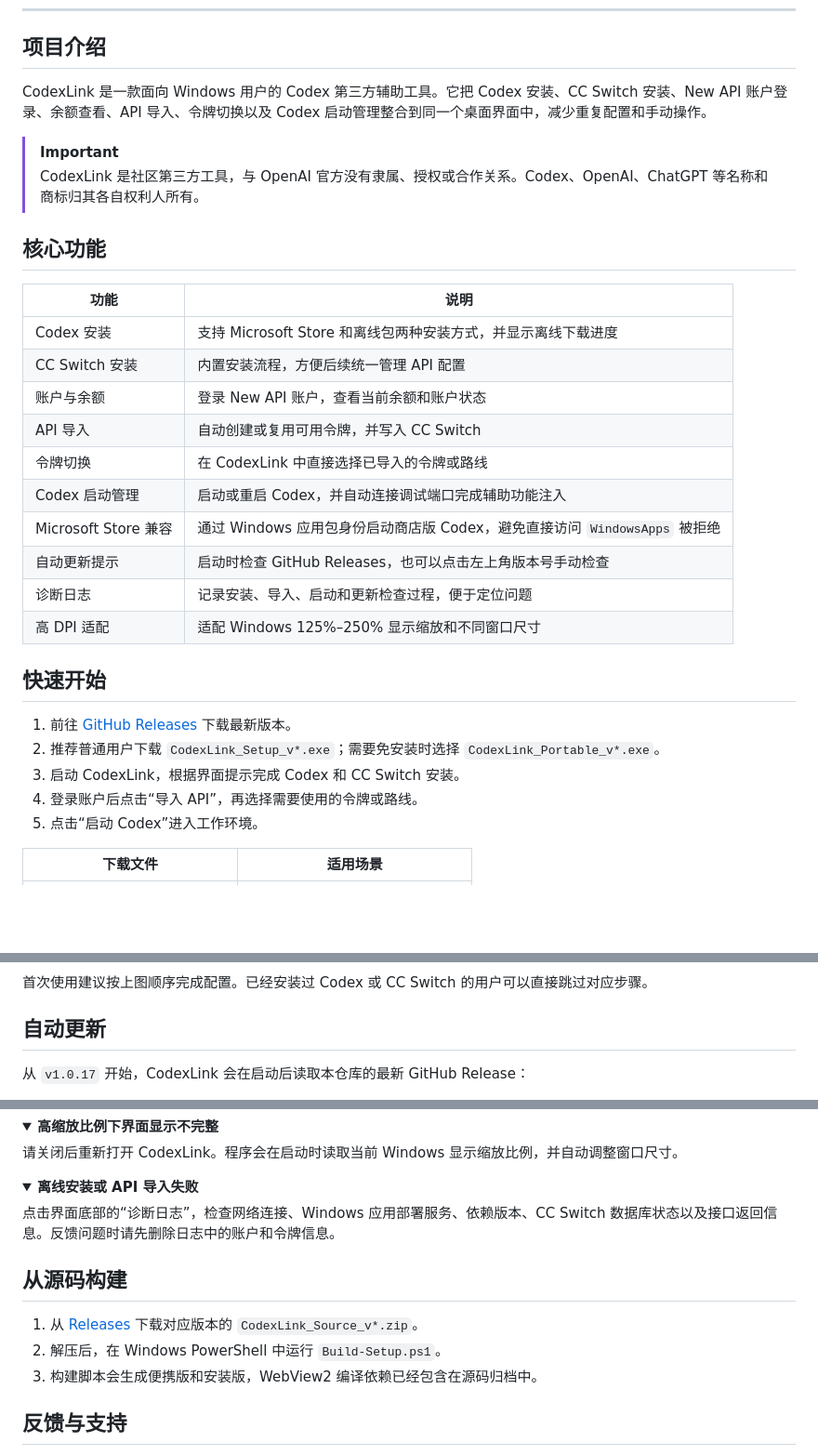
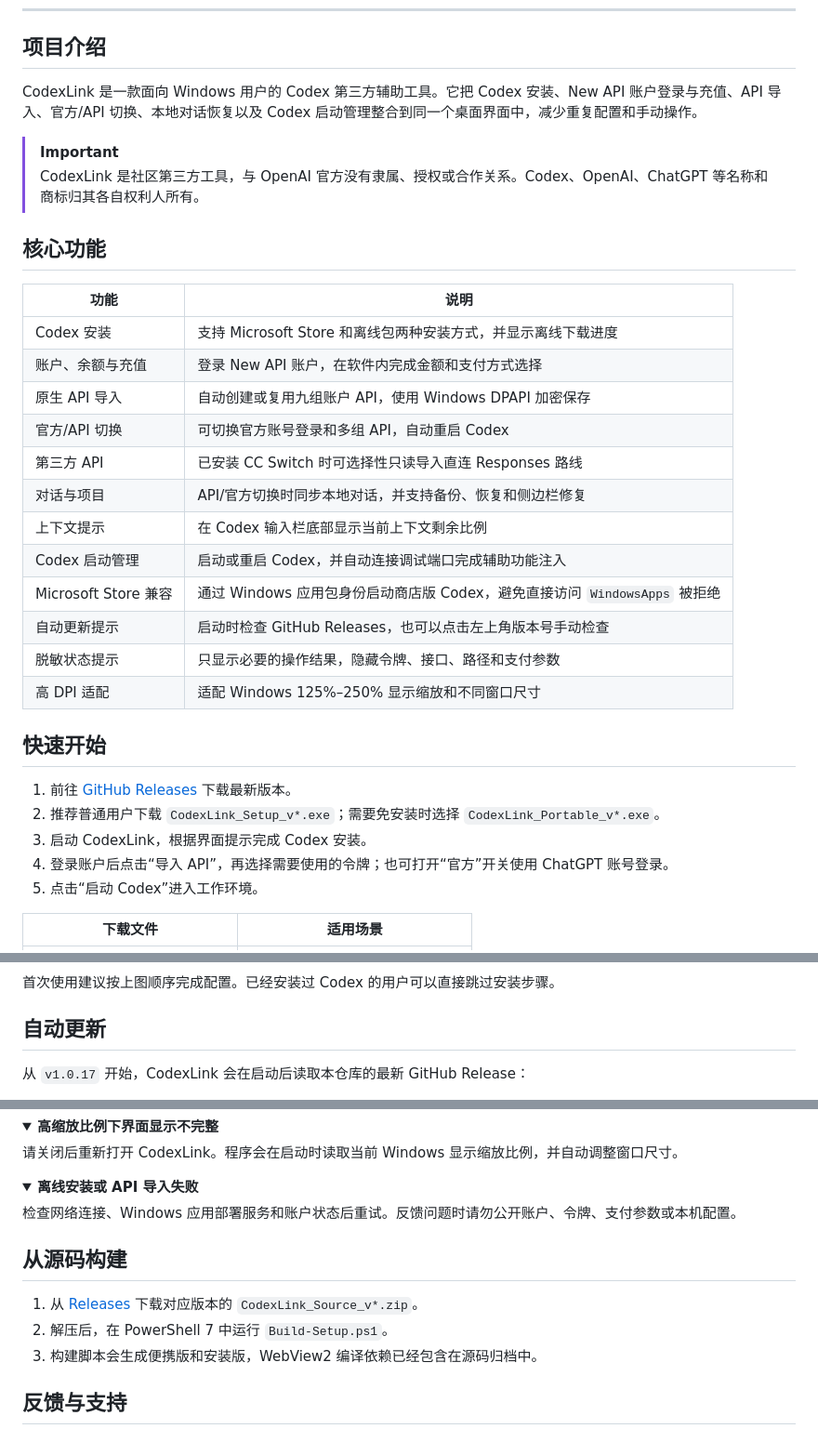
Before and after one commit to Baorongxs/CodexLink, a Markdown page: README.md, 3 parts joined by grey strips. Shown at 93% size. Drawn GitHub-style; folded sections open; blank space fills up the shorter version.

Commit message:
发布 CodexLink v1.0.22

````diff
--- a/README.md
+++ b/README.md
@@ -20,7 +20,7 @@
 
 ## 项目介绍
 
-CodexLink 是一款面向 Windows 用户的 Codex 第三方辅助工具。它把 Codex 安装、CC Switch 安装、New API 账户登录、余额查看、API 导入、令牌切换以及 Codex 启动管理整合到同一个桌面界面中，减少重复配置和手动操作。
+CodexLink 是一款面向 Windows 用户的 Codex 第三方辅助工具。它把 Codex 安装、New API 账户登录与充值、API 导入、官方/API 切换、本地对话恢复以及 Codex 启动管理整合到同一个桌面界面中，减少重复配置和手动操作。
 
 > [!IMPORTANT]
 > CodexLink 是社区第三方工具，与 OpenAI 官方没有隶属、授权或合作关系。Codex、OpenAI、ChatGPT 等名称和商标归其各自权利人所有。
@@ -30,22 +30,24 @@ CodexLink 是一款面向 Windows 用户的 Codex 第三方辅助工具。它把
 | 功能 | 说明 |
 | --- | --- |
 | Codex 安装 | 支持 Microsoft Store 和离线包两种安装方式，并显示离线下载进度 |
-| CC Switch 安装 | 内置安装流程，方便后续统一管理 API 配置 |
-| 账户与余额 | 登录 New API 账户，查看当前余额和账户状态 |
-| API 导入 | 自动创建或复用可用令牌，并写入 CC Switch |
-| 令牌切换 | 在 CodexLink 中直接选择已导入的令牌或路线 |
+| 账户、余额与充值 | 登录 New API 账户，在软件内完成金额和支付方式选择 |
+| 原生 API 导入 | 自动创建或复用九组账户 API，使用 Windows DPAPI 加密保存 |
+| 官方/API 切换 | 可切换官方账号登录和多组 API，自动重启 Codex |
+| 第三方 API | 已安装 CC Switch 时可选择性只读导入直连 Responses 路线 |
+| 对话与项目 | API/官方切换时同步本地对话，并支持备份、恢复和侧边栏修复 |
+| 上下文提示 | 在 Codex 输入栏底部显示当前上下文剩余比例 |
 | Codex 启动管理 | 启动或重启 Codex，并自动连接调试端口完成辅助功能注入 |
 | Microsoft Store 兼容 | 通过 Windows 应用包身份启动商店版 Codex，避免直接访问 `WindowsApps` 被拒绝 |
 | 自动更新提示 | 启动时检查 GitHub Releases，也可以点击左上角版本号手动检查 |
-| 诊断日志 | 记录安装、导入、启动和更新检查过程，便于定位问题 |
+| 脱敏状态提示 | 只显示必要的操作结果，隐藏令牌、接口、路径和支付参数 |
 | 高 DPI 适配 | 适配 Windows 125%–250% 显示缩放和不同窗口尺寸 |
 
 ## 快速开始
 
 1. 前往 [GitHub Releases](https://github.com/Baorongxs/CodexLink/releases/latest) 下载最新版本。
 2. 推荐普通用户下载 `CodexLink_Setup_v*.exe`；需要免安装时选择 `CodexLink_Portable_v*.exe`。
-3. 启动 CodexLink，根据界面提示完成 Codex 和 CC Switch 安装。
-4. 登录账户后点击“导入 API”，再选择需要使用的令牌或路线。
+3. 启动 CodexLink，根据界面提示完成 Codex 安装。
+4. 登录账户后点击“导入 API”，再选择需要使用的令牌；也可打开“官方”开关使用 ChatGPT 账号登录。
 5. 点击“启动 Codex”进入工作环境。
 
 | 下载文件 | 适用场景 |
@@ -66,6 +67,6 @@ flowchart LR
 ```
 
-首次使用建议按上图顺序完成配置。已经安装过 Codex 或 CC Switch 的用户可以直接跳过对应步骤。
+首次使用建议按上图顺序完成配置。已经安装过 Codex 的用户可以直接跳过安装步骤。
 
 ## 自动更新
 
@@ -122,14 +125,14 @@ CodexLink 同时兼容 Microsoft Store 版 Codex 和普通桌面安装版 Codex
 <details>
 <summary><strong>离线安装或 API 导入失败</strong></summary>
 
-点击界面底部的“诊断日志”，检查网络连接、Windows 应用部署服务、依赖版本、CC Switch 数据库状态以及接口返回信息。反馈问题时请先删除日志中的账户和令牌信息。
+检查网络连接、Windows 应用部署服务和账户状态后重试。反馈问题时请勿公开账户、令牌、支付参数或本机配置。
 
 </details>
 
 ## 从源码构建
 
 1. 从 [Releases](https://github.com/Baorongxs/CodexLink/releases) 下载对应版本的 `CodexLink_Source_v*.zip`。
-2. 解压后，在 Windows PowerShell 中运行 `Build-Setup.ps1`。
+2. 解压后，在 PowerShell 7 中运行 `Build-Setup.ps1`。
 3. 构建脚本会生成便携版和安装版，WebView2 编译依赖已经包含在源码归档中。
 
 ## 反馈与支持
````
Also changed, not shown: other parts of README.md (+6 -5 lines).
